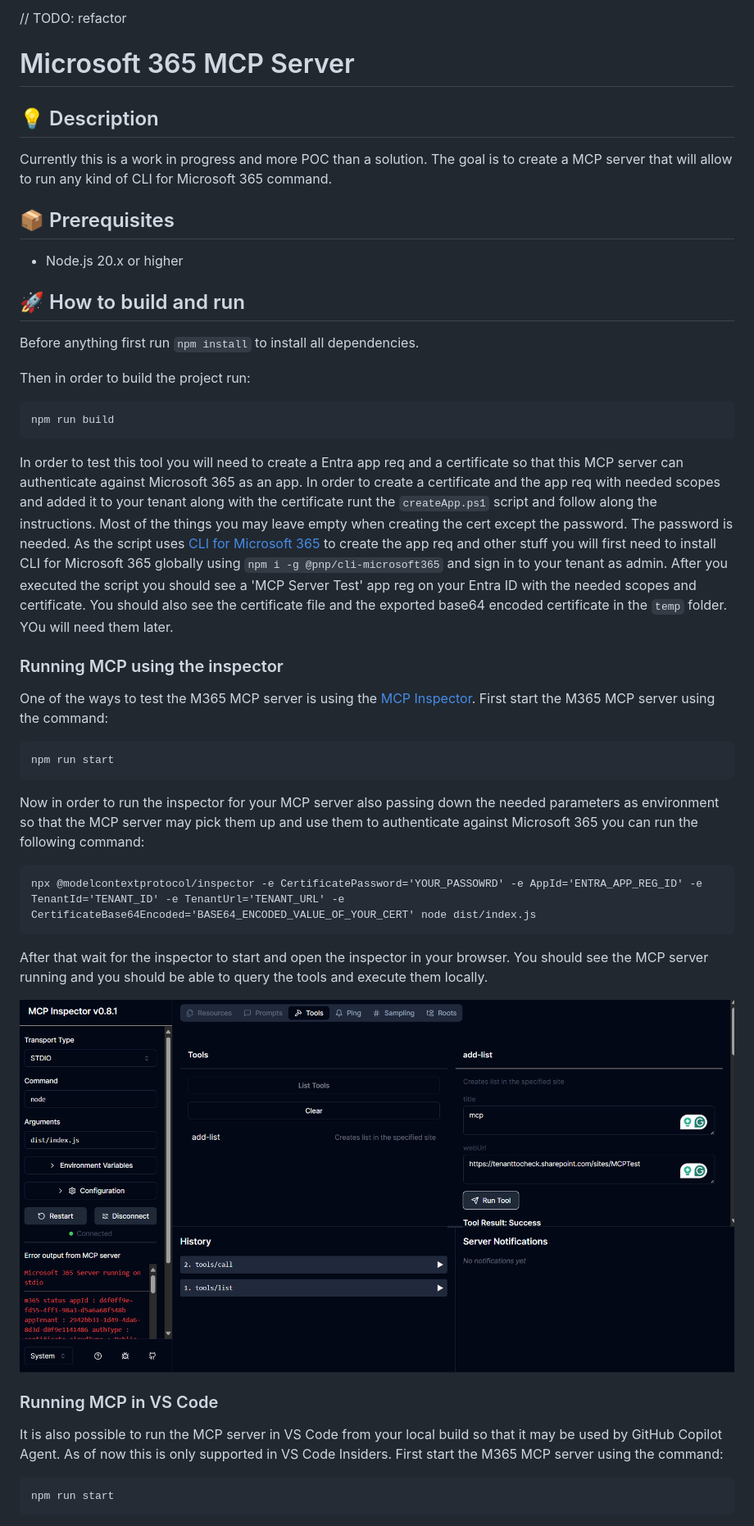
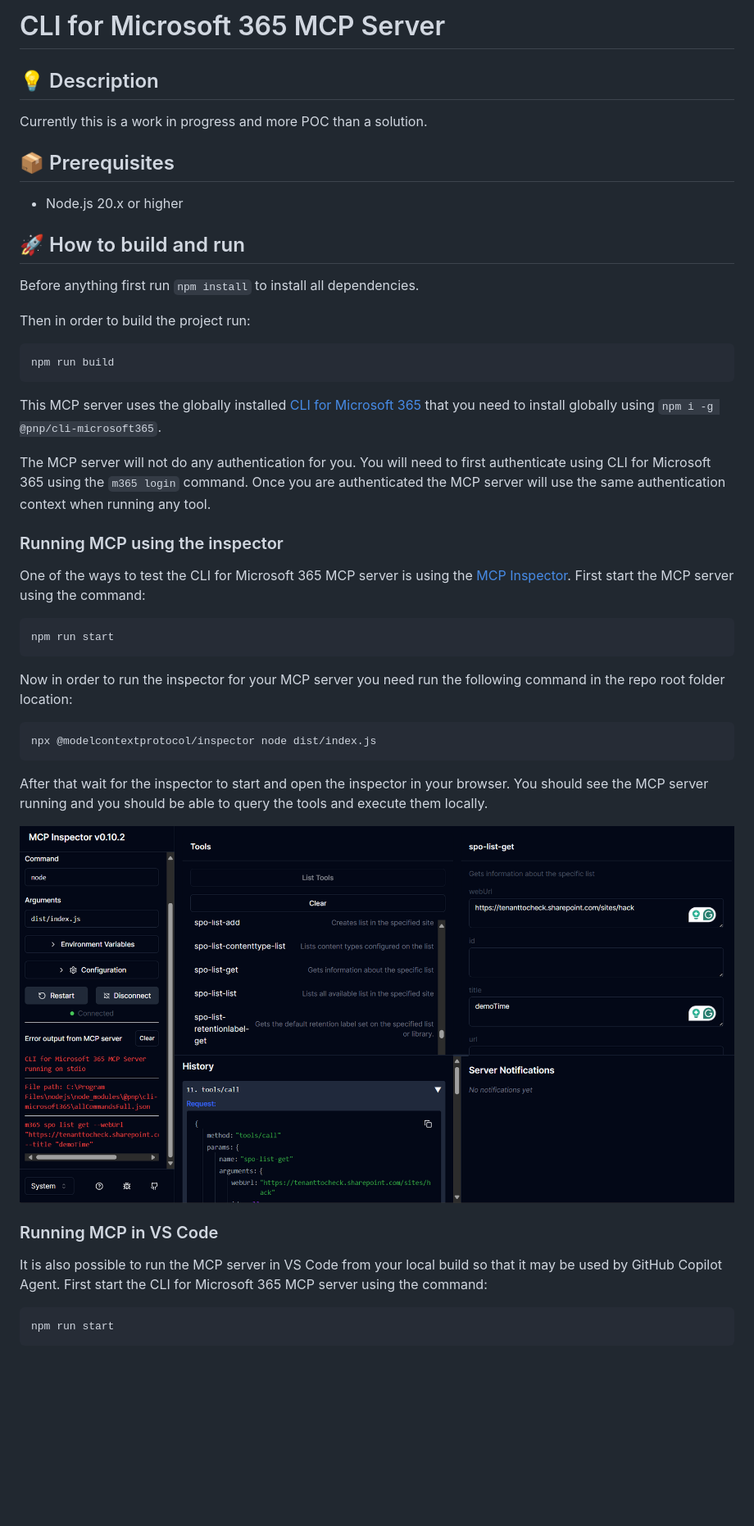
Before and after one commit to pnp/cli-microsoft365-mcp-server, a Markdown page: README.md, the part around one of its changes. Shown at 82% size. Drawn GitHub-style; pictures changed too: assets/mcp-inspector.png; blank space fills up the shorter version.

Commit message:
fixup

````diff
--- a/README.md
+++ b/README.md
@@ -1,11 +1,8 @@
-// TODO: refactor
-
-# Microsoft 365 MCP Server
+# CLI for Microsoft 365 MCP Server
 
 ## 💡 Description
 
 Currently this is a work in progress and more POC than a solution.
-The goal is to create a MCP server that will allow to run any kind of CLI for Microsoft 365 command.
 
 ## 📦 Prerequisites
 
@@ -21,21 +18,23 @@ Then in order to build the project run:
 npm run build
 ```
 
-In order to test this tool you will need to create a Entra app req and a certificate so that this MCP server can authenticate against Microsoft 365 as an app. In order to create a certificate and the app req with needed scopes and added it to your tenant along with the certificate runt the `createApp.ps1` script and follow along the instructions. Most of the things you may leave empty when creating the cert except the password. The password is needed. As the script uses [CLI for Microsoft 365](https://pnp.github.io/cli-microsoft365) to create the app req and other stuff you will first need to install CLI for Microsoft 365 globally using `npm i -g @pnp/cli-microsoft365` and sign in to your tenant as admin. After you executed the script you should see a 'MCP Server Test' app reg on your Entra ID with the needed scopes and certificate. You should also see the certificate file and the exported base64 encoded certificate in the `temp` folder. YOu will need them later.
+This MCP server uses the globally installed [CLI for Microsoft 365](https://pnp.github.io/cli-microsoft365) that you need to install globally using `npm i -g @pnp/cli-microsoft365`.
+
+The MCP server will not do any authentication for you. You will need to first authenticate using CLI for Microsoft 365 using the `m365 login` command. Once you are authenticated the MCP server will use the same authentication context when running any tool.
 
 ### Running MCP using the inspector
 
-One of the ways to test the M365 MCP server is using the [MCP Inspector](https://github.com/modelcontextprotocol/inspector).
-First start the M365 MCP server using the command:
+One of the ways to test the CLI for Microsoft 365 MCP server is using the [MCP Inspector](https://github.com/modelcontextprotocol/inspector).
+First start the MCP server using the command:
 
 ```
 npm run start
 ```
 
-Now in order to run the inspector for your MCP server also passing down the needed parameters as environment so that the MCP server may pick them up and use them to authenticate against Microsoft 365 you can run the following command:
+Now in order to run the inspector for your MCP server you need run the following command in the repo root folder location:
 
 ```
-npx @modelcontextprotocol/inspector -e CertificatePassword='YOUR_PASSOWRD' -e AppId='ENTRA_APP_REG_ID' -e TenantId='TENANT_ID' -e TenantUrl='TENANT_URL' -e CertificateBase64Encoded='BASE64_ENCODED_VALUE_OF_YOUR_CERT' node dist/index.js
+npx @modelcontextprotocol/inspector node dist/index.js
 ```
 
 After that wait for the inspector to start and open the inspector in your browser. You should see the MCP server running and you should be able to query the tools and execute them locally.
@@ -45,8 +44,7 @@ After that wait for the inspector to start and open the inspector in your browse
 ### Running MCP in VS Code
 
 It is also possible to run the MCP server in VS Code from your local build so that it may be used by GitHub Copilot Agent.
-As of now this is only supported in VS Code Insiders.
-First start the M365 MCP server using the command:
+First start the CLI for Microsoft 365 MCP server using the command:
 
 ```
 npm run start
````
Also changed, not shown: other parts of README.md (+2 -13 lines), assets/mcp-vs-code.png, 1 other file.
